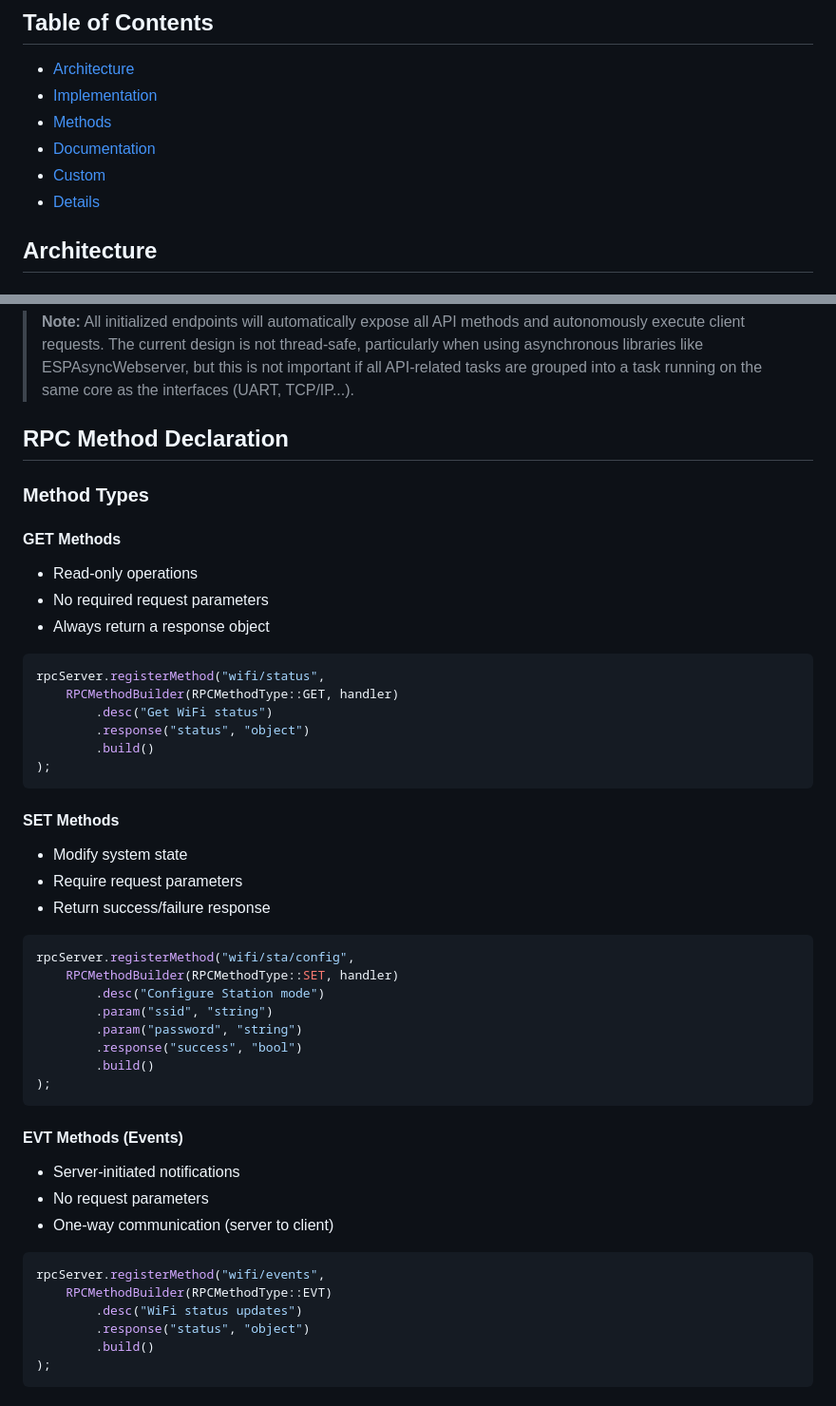
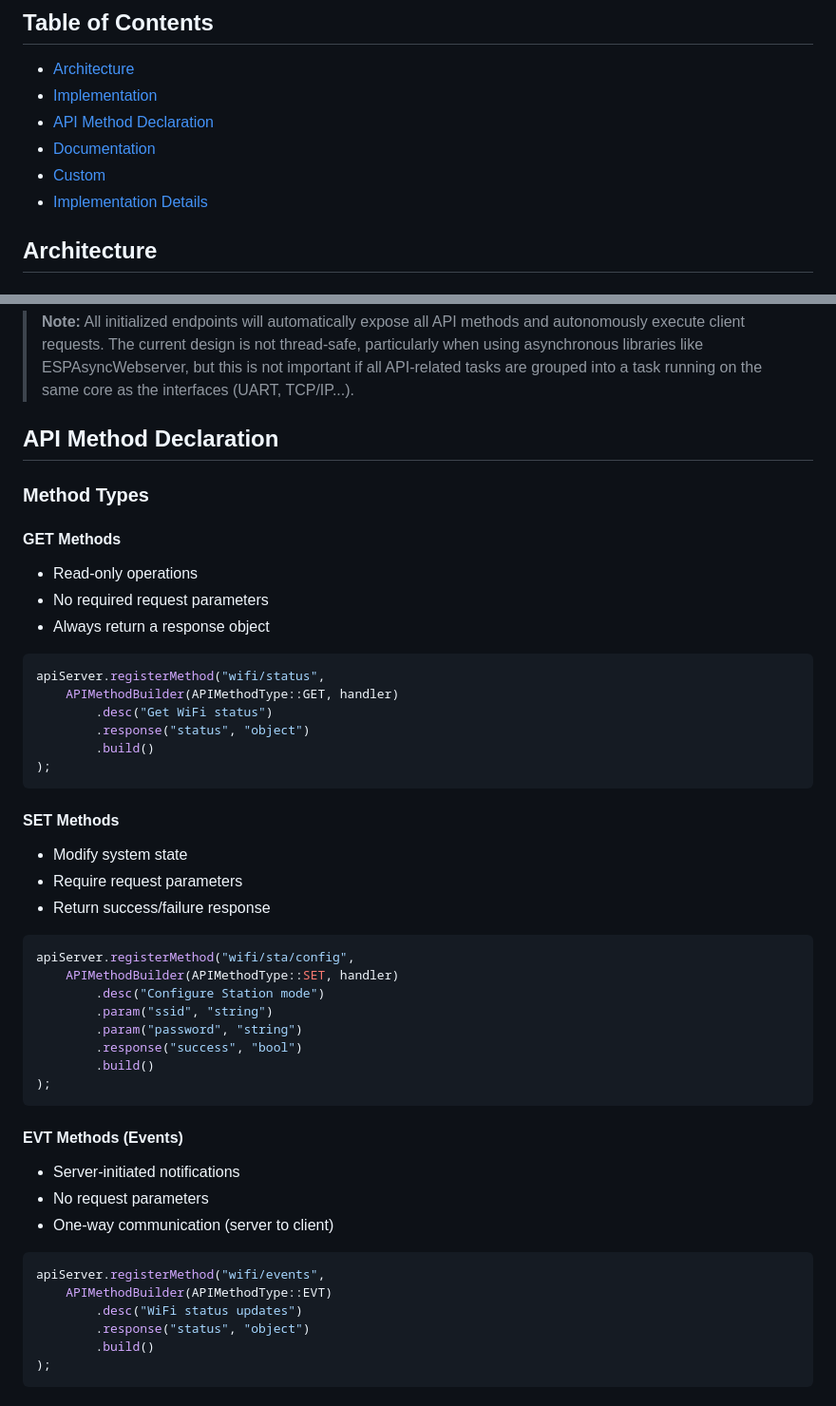
Before and after one commit to pierrejay/esp32-wifi-api-dev, a Markdown page: lib/APIServer/README.md, 2 parts joined by grey strips. Shown at 95% size. Rendered like a GitHub page.

Commit message:
Update APIServer README.md

````diff
--- a/lib/APIServer/README.md
+++ b/lib/APIServer/README.md
@@ -3,10 +3,10 @@
 ## Table of Contents
 - [Architecture](#architecture)
 - [Implementation](#implementation)
-- [Methods](#methods)
+- [API Method Declaration](#api-method-declaration)
 - [Documentation](#documentation)
 - [Custom](#custom)
-- [Details](#details)
+- [Implementation Details](#implementation-details)
 
 ## Architecture
 
@@ -152,7 +152,7 @@ void loop() {
 
 > **Note:** All initialized endpoints will automatically expose all API methods and autonomously execute client requests. The current design is not thread-safe, particularly when using asynchronous libraries like ESPAsyncWebserver, but this is not important if all API-related tasks are grouped into a task running on the same core as the interfaces (UART, TCP/IP...).
 
-## RPC Method Declaration
+## API Method Declaration
 
 ### Method Types
 
@@ -162,8 +162,8 @@ void loop() {
 - Always return a response object
 
 ```cpp
-rpcServer.registerMethod("wifi/status",
-    RPCMethodBuilder(RPCMethodType::GET, handler)
+apiServer.registerMethod("wifi/status",
+    APIMethodBuilder(APIMethodType::GET, handler)
         .desc("Get WiFi status")
         .response("status", "object")
         .build()
@@ -176,8 +176,8 @@ rpcServer.registerMethod("wifi/status",
 - Return success/failure response
 
 ```cpp
-rpcServer.registerMethod("wifi/sta/config",
-    RPCMethodBuilder(RPCMethodType::SET, handler)
+apiServer.registerMethod("wifi/sta/config",
+    APIMethodBuilder(APIMethodType::SET, handler)
         .desc("Configure Station mode")
         .param("ssid", "string")
         .param("password", "string")
@@ -192,8 +192,8 @@ rpcServer.registerMethod("wifi/sta/config",
 - One-way communication (server to client)
 
 ```cpp
-rpcServer.registerMethod("wifi/events",
-    RPCMethodBuilder(RPCMethodType::EVT)
+apiServer.registerMethod("wifi/events",
+    APIMethodBuilder(APIMethodType::EVT)
         .desc("WiFi status updates")
         .response("status", "object")
         .build()
````
